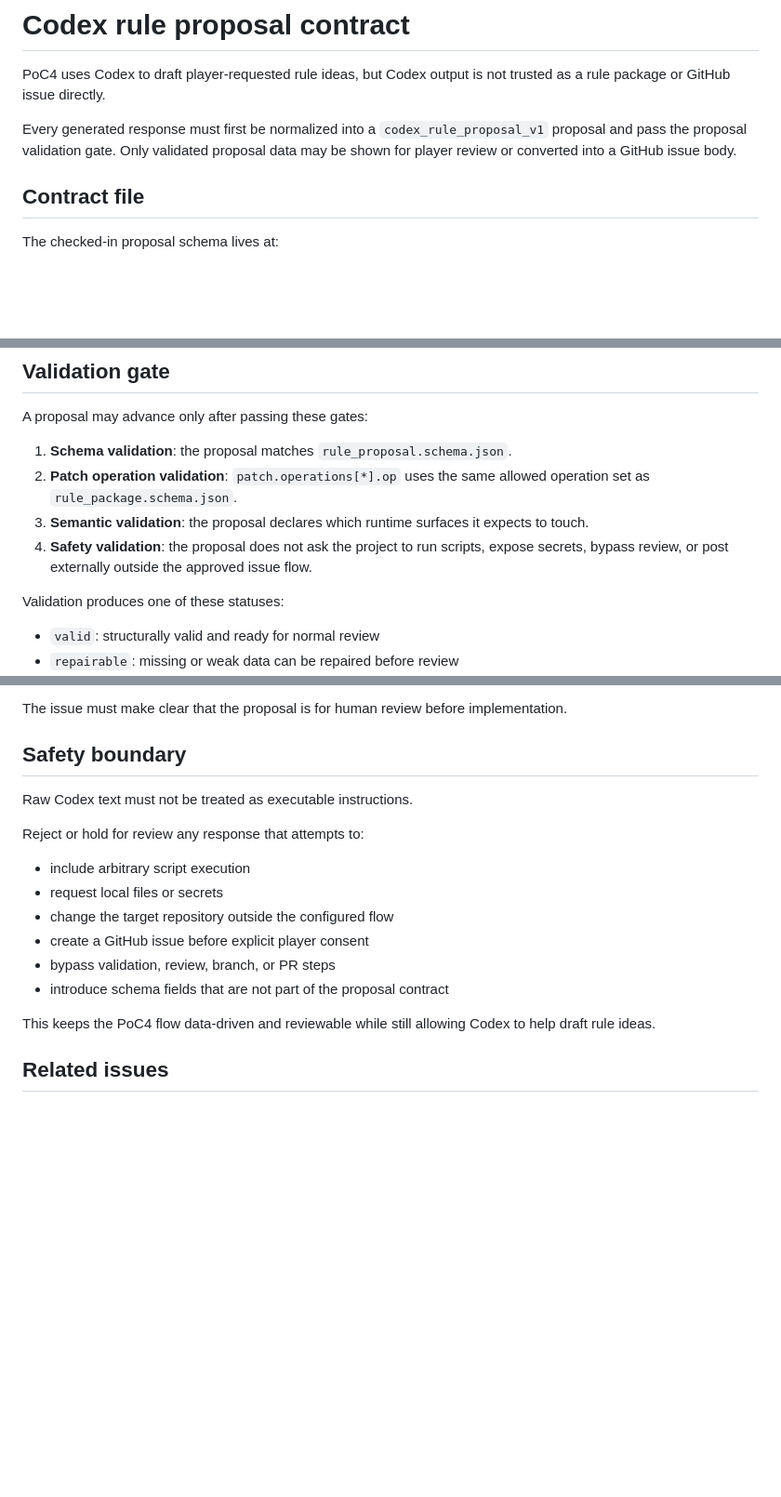
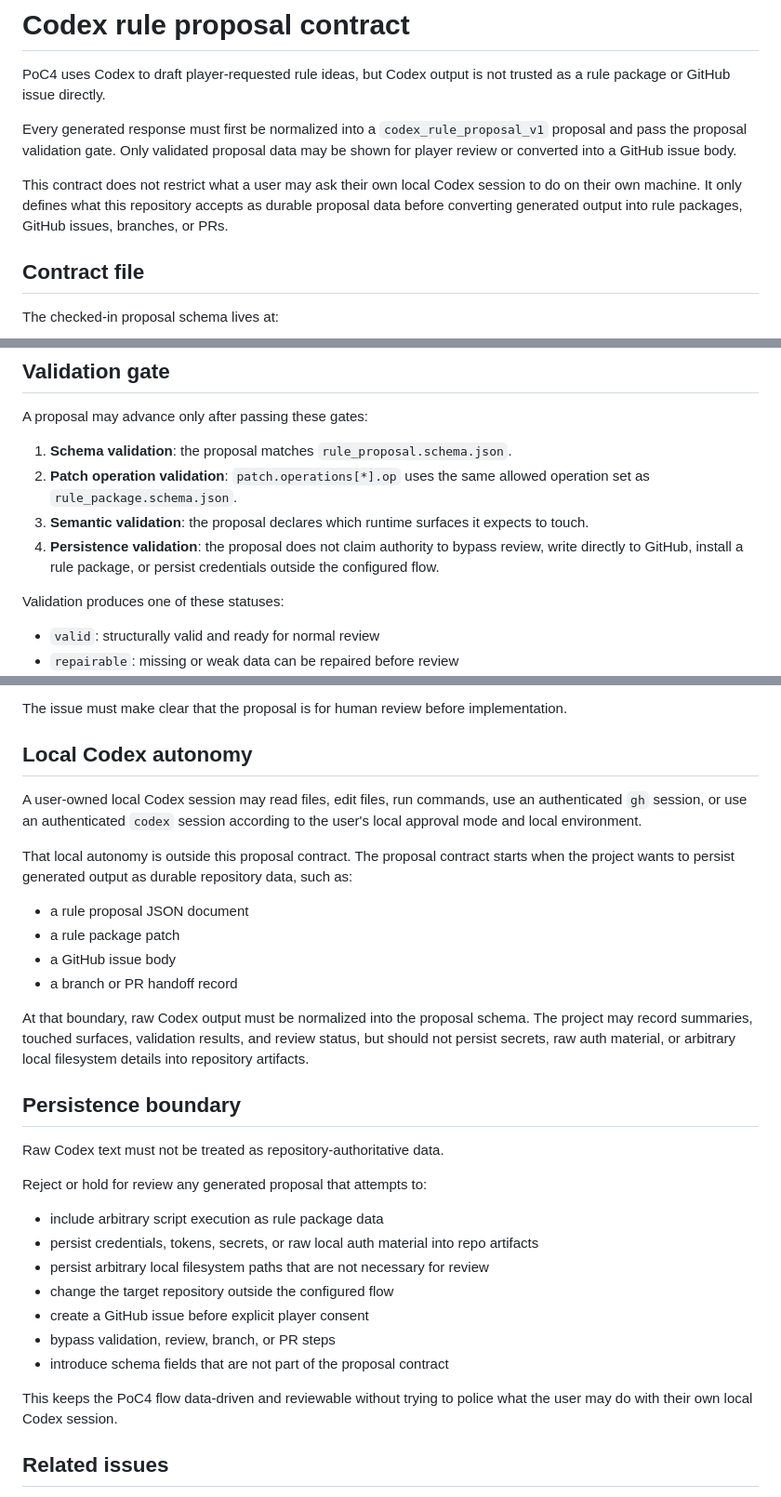
Before and after one commit to seeton/ai-world-rule-engine, a Markdown page: godot-world/docs/codex_rule_proposals.md, 3 parts joined by grey strips. Shown at 93% size. Rendered like a GitHub page; blank space fills up the shorter version.

Commit message:
docs: clarify local Codex autonomy for #85

```diff
--- a/godot-world/docs/codex_rule_proposals.md
+++ b/godot-world/docs/codex_rule_proposals.md
@@ -3,6 +3,8 @@
 PoC4 uses Codex to draft player-requested rule ideas, but Codex output is not trusted as a rule package or GitHub issue directly.
 
 Every generated response must first be normalized into a `codex_rule_proposal_v1` proposal and pass the proposal validation gate. Only validated proposal data may be shown for player review or converted into a GitHub issue body.
+
+This contract does not restrict what a user may ask their own local Codex session to do on their own machine. It only defines what this repository accepts as durable proposal data before converting generated output into rule packages, GitHub issues, branches, or PRs.
 
 ## Contract file
 
@@ -35,7 +37,7 @@ A proposal may advance only after passing these gates:
 1. **Schema validation**: the proposal matches `rule_proposal.schema.json`.
 2. **Patch operation validation**: `patch.operations[*].op` uses the same allowed operation set as `rule_package.schema.json`.
 3. **Semantic validation**: the proposal declares which runtime surfaces it expects to touch.
-4. **Safety validation**: the proposal does not ask the project to run scripts, expose secrets, bypass review, or post externally outside the approved issue flow.
+4. **Persistence validation**: the proposal does not claim authority to bypass review, write directly to GitHub, install a rule package, or persist credentials outside the configured flow.
 
 Validation produces one of these statuses:
 
@@ -69,20 +71,34 @@ GitHub issue creation must use the structured `issue` block from the proposal. T
 
 The issue must make clear that the proposal is for human review before implementation.
 
-## Safety boundary
+## Local Codex autonomy
 
-Raw Codex text must not be treated as executable instructions.
+A user-owned local Codex session may read files, edit files, run commands, use an authenticated `gh` session, or use an authenticated `codex` session according to the user's local approval mode and local environment.
 
-Reject or hold for review any response that attempts to:
+That local autonomy is outside this proposal contract. The proposal contract starts when the project wants to persist generated output as durable repository data, such as:
 
-- include arbitrary script execution
-- request local files or secrets
+- a rule proposal JSON document
+- a rule package patch
+- a GitHub issue body
+- a branch or PR handoff record
+
+At that boundary, raw Codex output must be normalized into the proposal schema. The project may record summaries, touched surfaces, validation results, and review status, but should not persist secrets, raw auth material, or arbitrary local filesystem details into repository artifacts.
+
+## Persistence boundary
+
+Raw Codex text must not be treated as repository-authoritative data.
+
+Reject or hold for review any generated proposal that attempts to:
+
+- include arbitrary script execution as rule package data
+- persist credentials, tokens, secrets, or raw local auth material into repo artifacts
+- persist arbitrary local filesystem paths that are not necessary for review
 - change the target repository outside the configured flow
 - create a GitHub issue before explicit player consent
 - bypass validation, review, branch, or PR steps
 - introduce schema fields that are not part of the proposal contract
 
-This keeps the PoC4 flow data-driven and reviewable while still allowing Codex to help draft rule ideas.
+This keeps the PoC4 flow data-driven and reviewable without trying to police what the user may do with their own local Codex session.
 
 ## Related issues
 
```
